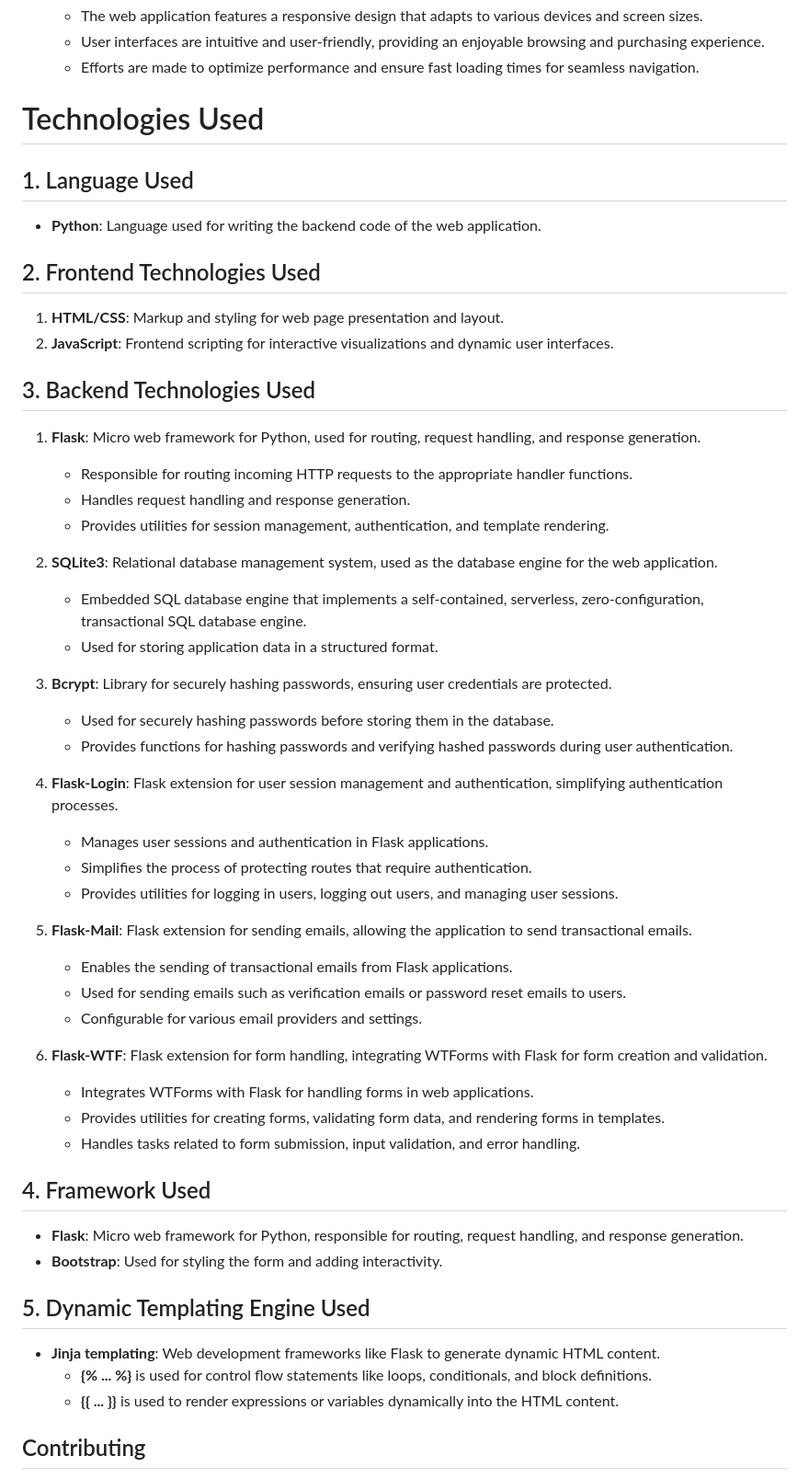
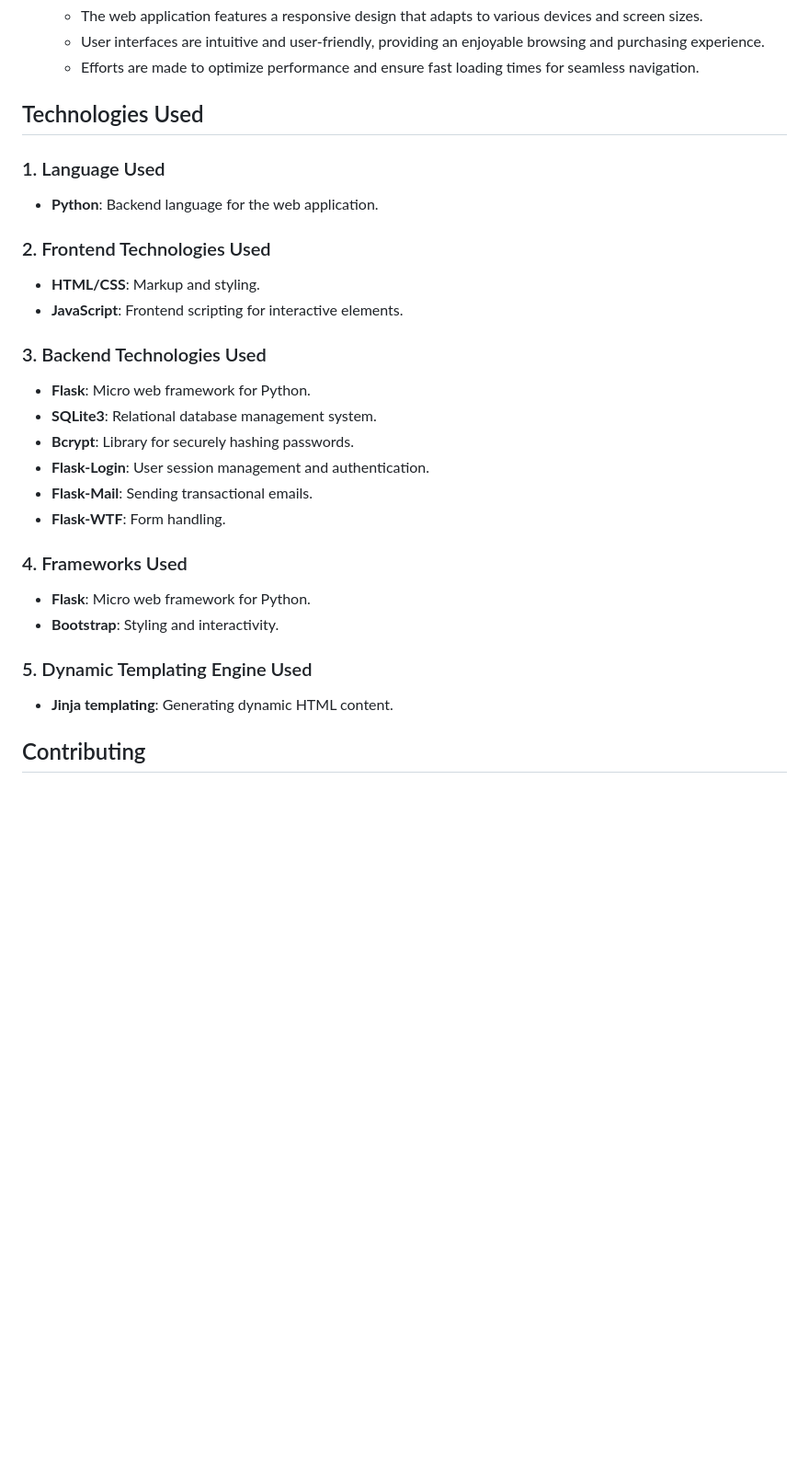
Before and after one commit to DemisoDaba/AquaTech-Nexus, a Markdown page: README.md, the part around the change. Shown at 92% size. Rendered like a GitHub page; blank space fills up the shorter version.

```diff
--- a/README.md
+++ b/README.md
@@ -49,52 +49,34 @@
    - User interfaces are intuitive and user-friendly, providing an enjoyable browsing and purchasing experience.
    - Efforts are made to optimize performance and ensure fast loading times for seamless navigation.
 
-# Technologies Used
+## Technologies Used
 
-## 1. Language Used
-- **Python**: Language used for writing the backend code of the web application.
+### 1. Language Used
 
-## 2. Frontend Technologies Used
-   1. **HTML/CSS**: Markup and styling for web page presentation and layout.
-   2. **JavaScript**: Frontend scripting for interactive visualizations and dynamic user interfaces.
+- **Python**: Backend language for the web application.
 
-## 3. Backend Technologies Used
-   1. **Flask**: Micro web framework for Python, used for routing, request handling, and response generation.
-       - Responsible for routing incoming HTTP requests to the appropriate handler functions.
-       - Handles request handling and response generation.
-       - Provides utilities for session management, authentication, and template rendering.
+### 2. Frontend Technologies Used
 
-   2. **SQLite3**: Relational database management system, used as the database engine for the web application.
-       - Embedded SQL database engine that implements a self-contained, serverless, zero-configuration, transactional SQL database engine.
-       - Used for storing application data in a structured format.
+- **HTML/CSS**: Markup and styling.
+- **JavaScript**: Frontend scripting for interactive elements.
 
-   3. **Bcrypt**: Library for securely hashing passwords, ensuring user credentials are protected.
-       - Used for securely hashing passwords before storing them in the database.
-       - Provides functions for hashing passwords and verifying hashed passwords during user authentication.
+### 3. Backend Technologies Used
 
-   4. **Flask-Login**: Flask extension for user session management and authentication, simplifying authentication processes.
-       - Manages user sessions and authentication in Flask applications.
-       - Simplifies the process of protecting routes that require authentication.
-       - Provides utilities for logging in users, logging out users, and managing user sessions.
+- **Flask**: Micro web framework for Python.
+- **SQLite3**: Relational database management system.
+- **Bcrypt**: Library for securely hashing passwords.
+- **Flask-Login**: User session management and authentication.
+- **Flask-Mail**: Sending transactional emails.
+- **Flask-WTF**: Form handling.
 
-   5. **Flask-Mail**: Flask extension for sending emails, allowing the application to send transactional emails.
-       - Enables the sending of transactional emails from Flask applications.
-       - Used for sending emails such as verification emails or password reset emails to users.
-       - Configurable for various email providers and settings.
+### 4. Frameworks Used
 
-   6. **Flask-WTF**: Flask extension for form handling, integrating WTForms with Flask for form creation and validation.
-       - Integrates WTForms with Flask for handling forms in web applications.
-       - Provides utilities for creating forms, validating form data, and rendering forms in templates.
-       - Handles tasks related to form submission, input validation, and error handling.
+- **Flask**: Micro web framework for Python.
+- **Bootstrap**: Styling and interactivity.
 
-## 4. Framework Used
-- **Flask**: Micro web framework for Python, responsible for routing, request handling, and response generation.
-- **Bootstrap**: Used for styling the form and adding interactivity.
+### 5. Dynamic Templating Engine Used
 
-## 5. Dynamic Templating Engine Used
-- **Jinja templating**: Web development frameworks like Flask to generate dynamic HTML content.
-    - **{% ... %}** is used for control flow statements like loops, conditionals, and block definitions.
-    - **{{ ... }}** is used to render expressions or variables dynamically into the HTML content.
+- **Jinja templating**: Generating dynamic HTML content.
 
 ## Contributing
 
```
